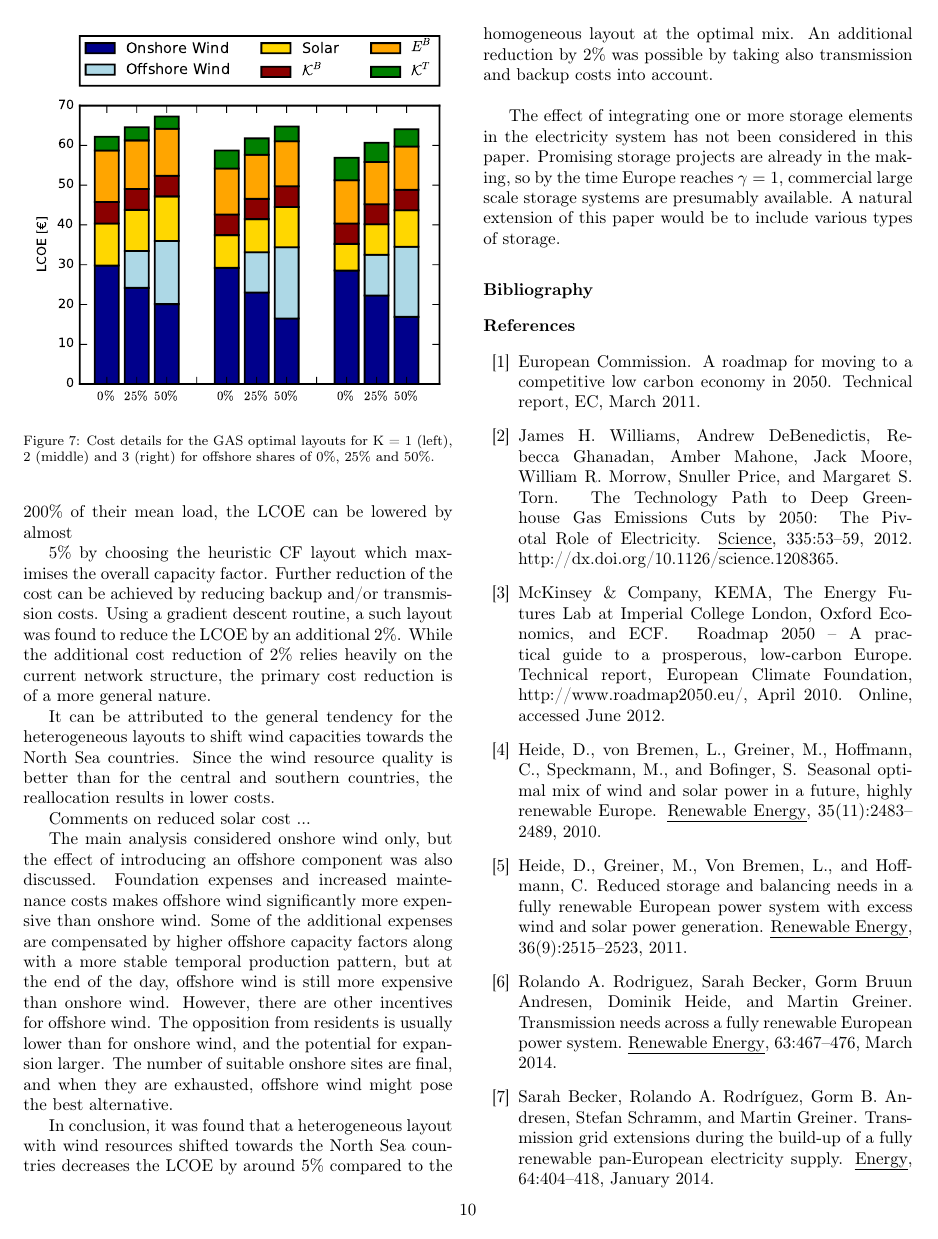
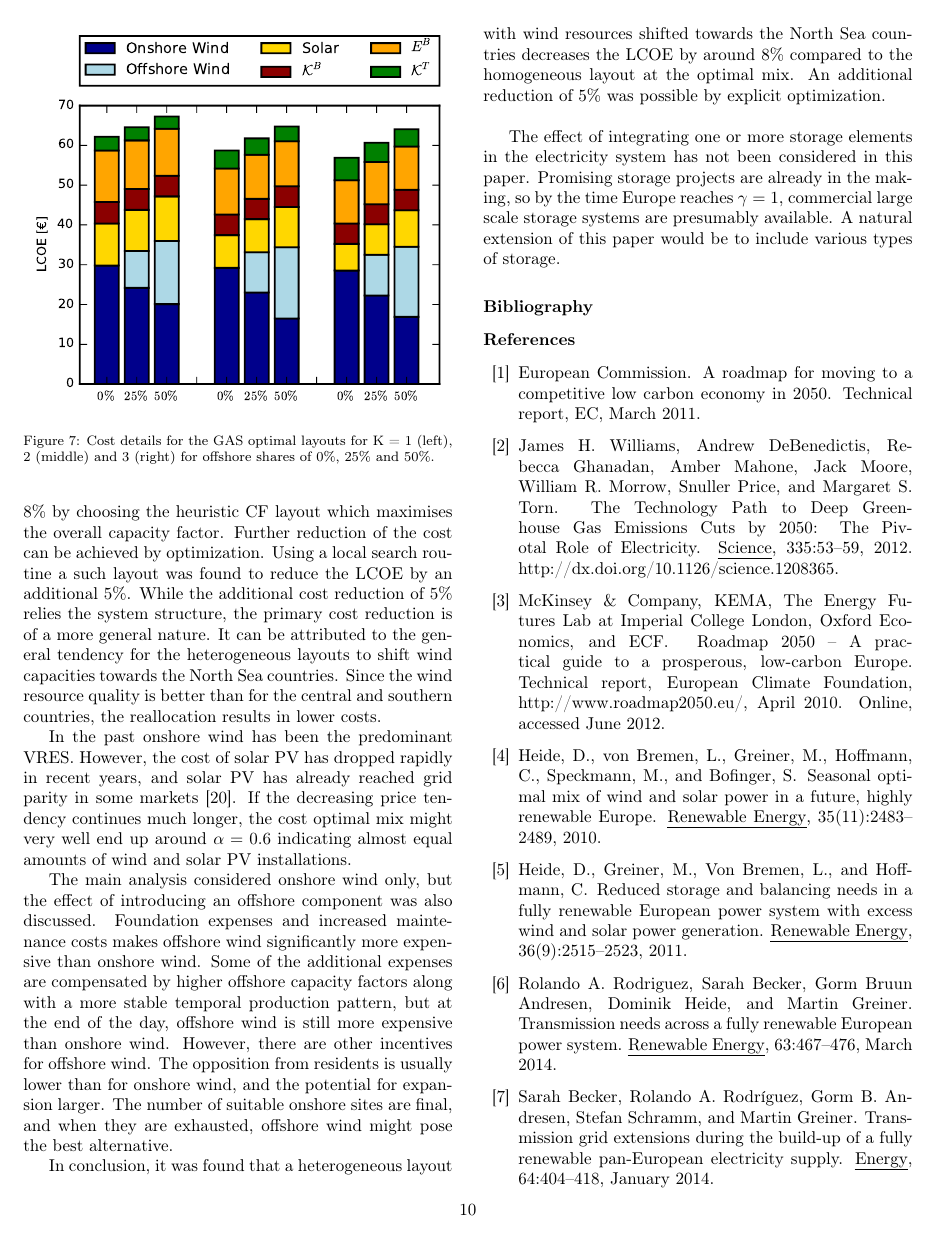
Before and after one commit to emilhe/Articles, a LaTeX paper (HET/HET_0902.tex): page 10 of 11. Compiled offline with pdfLaTeX.

Commit message:
Corrections

```diff
--- a/HET/HET_0902.tex
+++ b/HET/HET_0902.tex
@@ -1005 +999,0 @@ each country installs VRES capacities covering a minimum of 50\% and
-maximum of 200\% of their mean load, the LCOE can be lowered by almost
@@ -1006,23 +1006,20 @@ maximum of 200\% of their mean load, the LCOE can be lowered by almost
+more than 8\% by choosing the heuristic CF layout which maximises the
+overall capacity factor. Further reduction of the cost can be achieved
+by optimization. Using a local search routine a such layout was found
+to reduce the LCOE by an additional 5\%. While the additional cost
+reduction of 5\% relies the system structure, the primary cost
+reduction is of a more general nature. It can be attributed to the
+general tendency for the heterogeneous layouts to shift wind
+capacities towards the North Sea countries. Since the wind resource
+quality is better than for the central and southern countries, the
+reallocation results in lower costs.
 
-% REWRITE THIS PART
-
-5\% by choosing the heuristic CF layout which maximises the
-overall capacity factor. Further reduction of the cost can be achieved
-by reducing backup and/or transmission costs. Using a gradient descent
-routine, a such layout was found to reduce the LCOE by an additional
-2\%. While the additional cost reduction of 2\% relies heavily on the
-current network structure, the primary cost reduction is of a more
-general nature.
-
-It can be attributed to the general tendency for the
-heterogeneous layouts to shift wind capacities towards the North Sea
-countries. Since the wind resource quality is better than for the
-central and southern countries, the reallocation results in lower
-costs.
-
-% REWRITE THIS PART
-
-Comments on reduced solar cost ...
+In the past onshore wind has been the predominant VRES. However, the
+cost of solar PV has dropped rapidly in recent years, and solar PV has
+already reached grid parity in some markets \cite{solarGridParity}. If
+the decreasing price tendency continues much longer, the cost optimal
+mix might very well end up around $\alpha = 0.6$ indicating almost equal
+amounts of wind and solar PV installations.
 
 % A cost reduction of 7\% compared to the homogeneously might seem
 % minor, but since the cost of a ?? is on the ??? scale, 7\% is
@@ -1066,13 +1063,11 @@ for expansion larger. The number of suitable onshore sites are final,
 and when they are exhausted, offshore wind might pose the best
 alternative.
 
-% REWRITE THIS PART
-
 In conclusion, it was found that a heterogeneous layout with wind
 resources shifted towards the North Sea countries decreases the LCOE
-by around 5\% compared to the homogeneous layout at the optimal mix. An
-additional reduction by 2\% was possible by taking also transmission
-and backup costs into account. \newline
+by around 8\% compared to the homogeneous layout at the optimal
+mix. An additional reduction of 5\% was possible by explicit
+optimization. \newline
 
 The effect of integrating one or more storage elements in the
 electricity system has not been considered in this paper. Promising
```
Also changed, not shown: HET/references.bib (+18 -0 lines), HET/Figures/beta=1.pdf, HET/Figures/betaLayouts.pdf, HET/Figures/cfMaxLayouts.pdf, HET/Figures/dataSync.pdf, HET/Figures/gasLayouts.pdf, HET/Figures/k=2cfMax.pdf, HET/Figures/offshoreLayouts.pdf, HET/Figures/solarAnalysis.pdf, HET/HET_0902.pdf, HET/HET_0902.tex (15 more changed lines).
